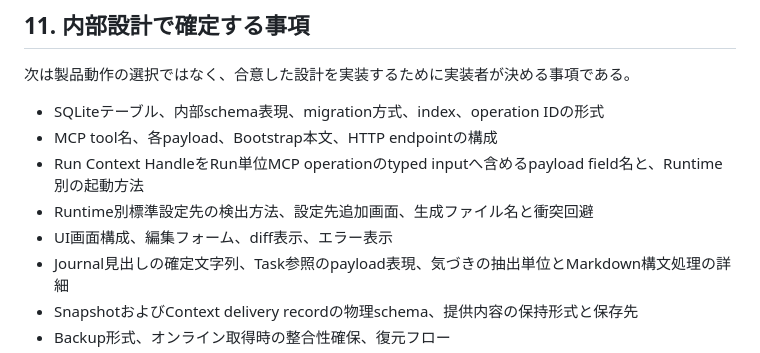
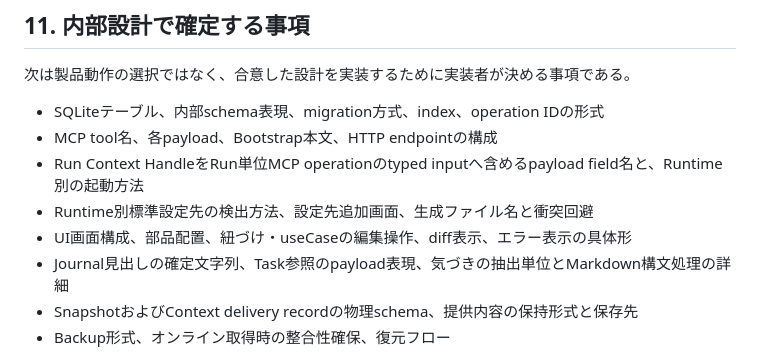
Before and after one commit to Memoria-ll/agent-asset-control-layer-personal, a Markdown page: .reqirements/aacl-implementation-design-personal.md, the part around the change. Rendered like a GitHub page.

Commit message:
UI画面構成の詳細を具体化し、部品配置や編集操作に関する記述を追加

```diff
--- a/.reqirements/aacl-implementation-design-personal.md
+++ b/.reqirements/aacl-implementation-design-personal.md
@@ -177,7 +177,7 @@ Claude Code / Codex (Windows または同一WSL内のLinux)
 - MCP tool名、各payload、Bootstrap本文、HTTP endpointの構成
 - Run Context HandleをRun単位MCP operationのtyped inputへ含めるpayload field名と、Runtime別の起動方法
 - Runtime別標準設定先の検出方法、設定先追加画面、生成ファイル名と衝突回避
-- UI画面構成、編集フォーム、diff表示、エラー表示
+- UI画面構成、部品配置、紐づけ・useCaseの編集操作、diff表示、エラー表示の具体形
 - Journal見出しの確定文字列、Task参照のpayload表現、気づきの抽出単位とMarkdown構文処理の詳細
 - SnapshotおよびContext delivery recordの物理schema、提供内容の保持形式と保存先
 - Backup形式、オンライン取得時の整合性確保、復元フロー
```
